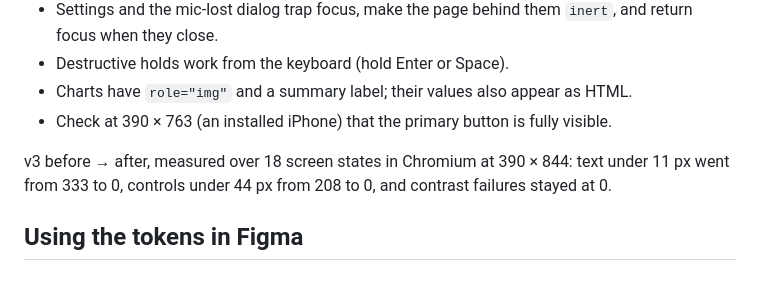
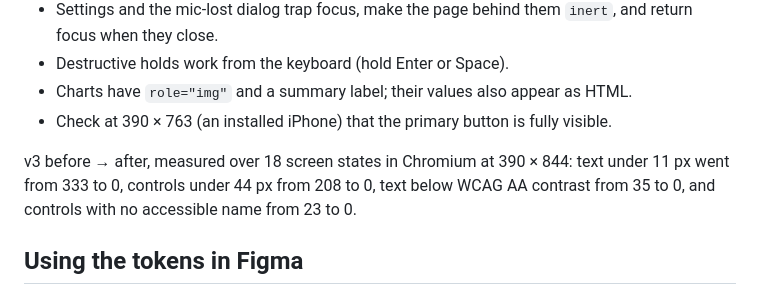
Before and after one commit to Ben-K-Jordan/Rhythm-Checker, a Markdown page: docs/DESIGN.md, the part around the change. Drawn GitHub-style.

Commit message:
DESIGN.md: correct the v2.3 to v3 contrast and naming counts

```diff
--- a/docs/DESIGN.md
+++ b/docs/DESIGN.md
@@ -154,8 +154,9 @@ Checked before every UI change ships:
 - Check at 390 × 763 (an installed iPhone) that the primary button is fully visible.
 
 v3 before → after, measured over 18 screen states in Chromium at 390 × 844:
-text under 11 px went from 333 to 0, controls under 44 px from 208 to 0, and
-contrast failures stayed at 0.
+text under 11 px went from 333 to 0, controls under 44 px from 208 to 0, text
+below WCAG AA contrast from 35 to 0, and controls with no accessible name from
+23 to 0.
 
 ## Using the tokens in Figma
 
```
